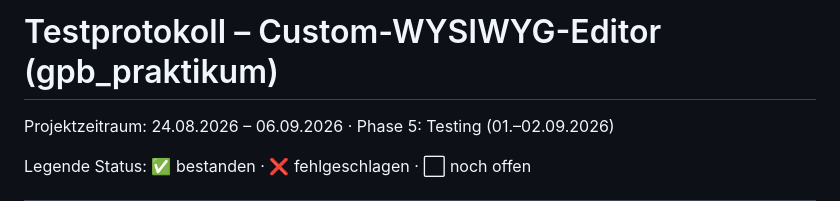
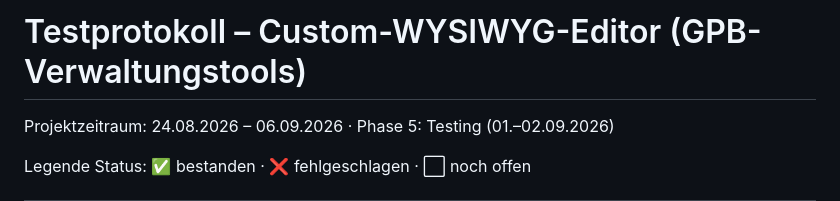
Before and after one commit to Emu77/GPB-Verwaltungstools, a Markdown page: docs/Testprotokoll_WYSIWYG_Editor.md, the part around the change. Drawn GitHub-style.

Commit message:
docs: Repo-Namen in Testprotokoll-Titel aktualisiert (gpb_praktikum -> GPB-Verwaltungstools)

```diff
--- a/docs/Testprotokoll_WYSIWYG_Editor.md
+++ b/docs/Testprotokoll_WYSIWYG_Editor.md
@@ -1,4 +1,4 @@
-# Testprotokoll – Custom-WYSIWYG-Editor (gpb_praktikum)
+# Testprotokoll – Custom-WYSIWYG-Editor (GPB-Verwaltungstools)
 
 Projektzeitraum: 24.08.2026 – 06.09.2026 · Phase 5: Testing (01.–02.09.2026)
 
```
